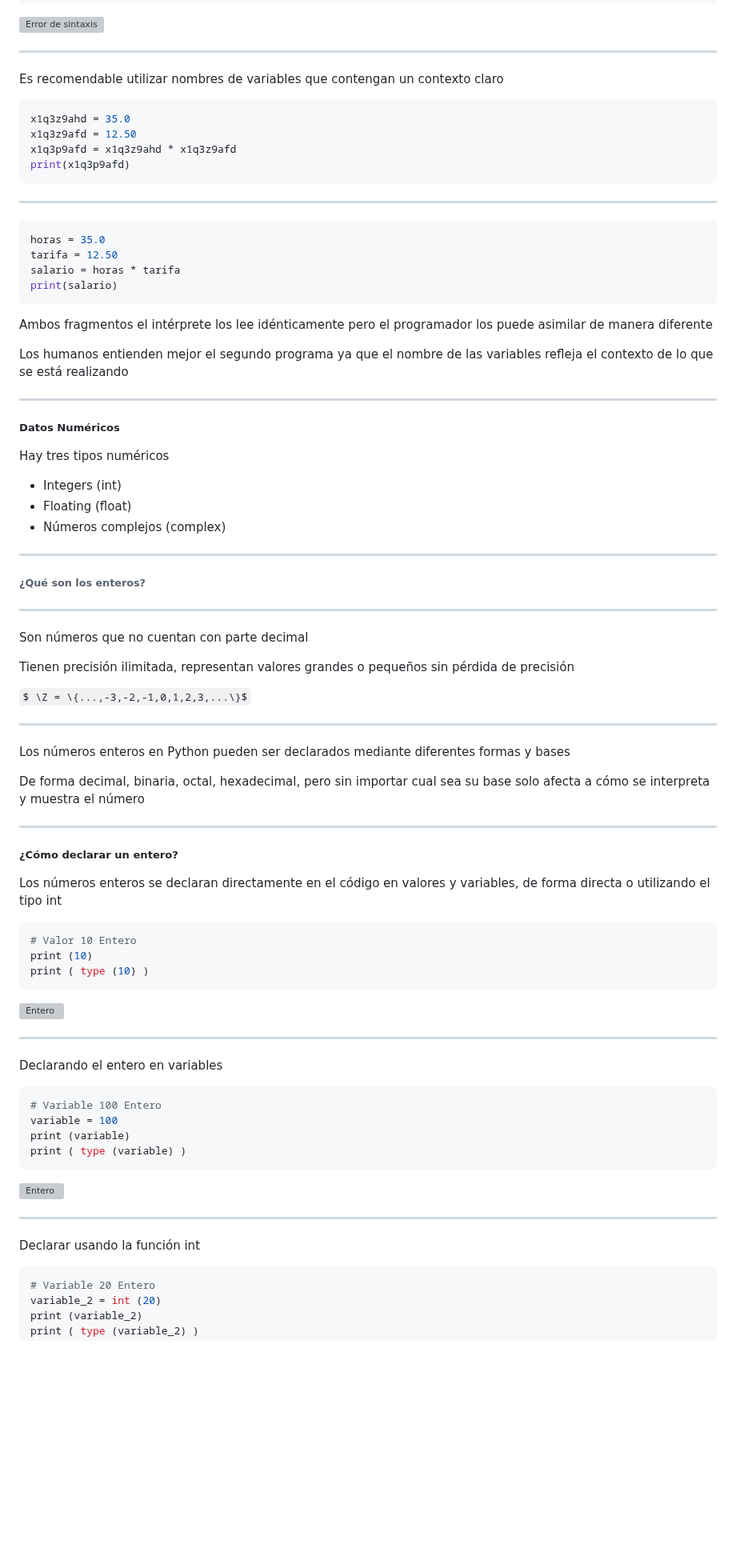
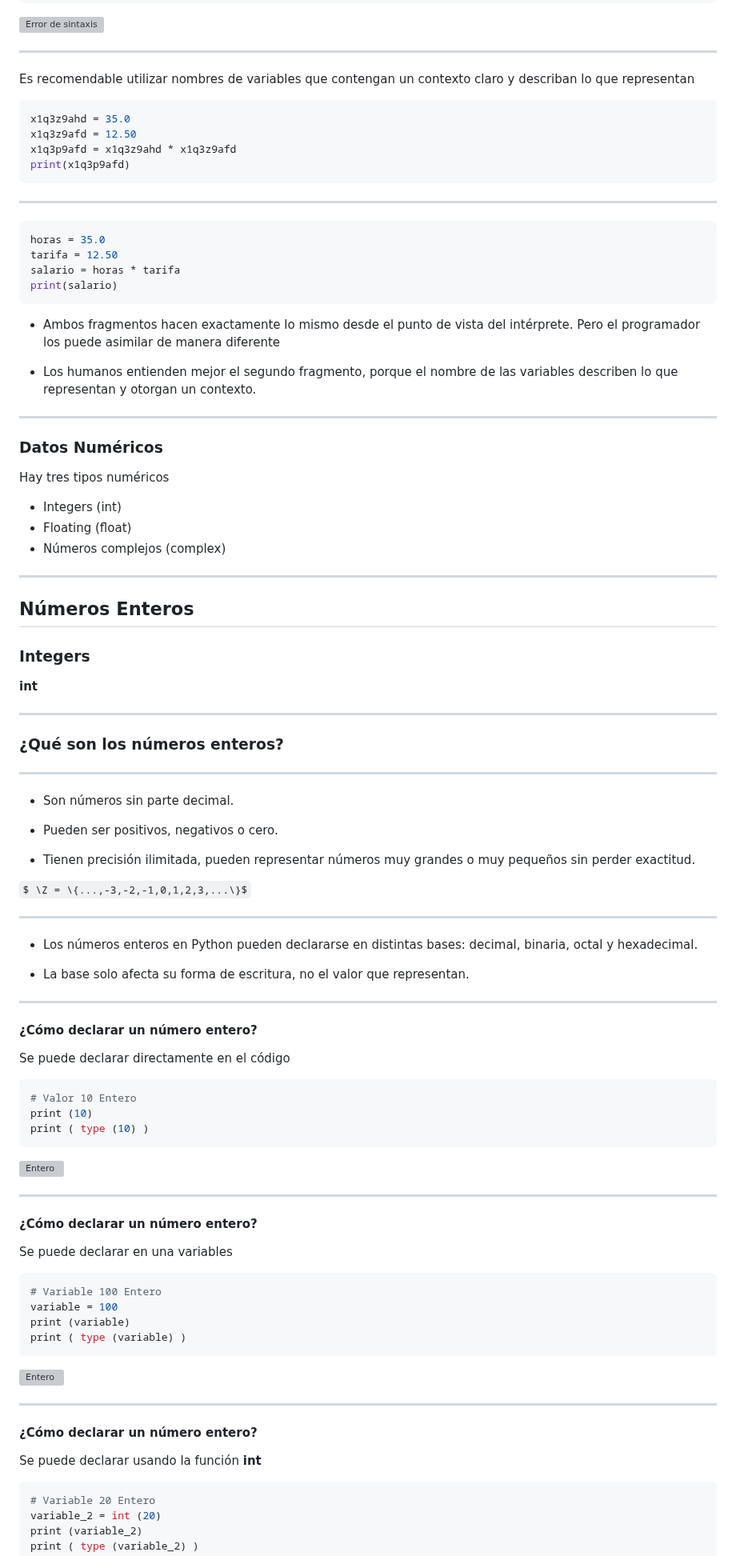
Before and after one commit to python-la-paz/python-study-group-fundamentals, a Markdown page: content/sesion05/Readme.md, the part around one of its changes. Shown at 80% size. GitHub-like rendering; blank space fills up the shorter version; grey boxes are pictures that could not be loaded.

````diff
--- a/content/sesion05/Readme.md
+++ b/content/sesion05/Readme.md
@@ -78,7 +99,7 @@ python
 ![Error de sintaxis](./img/02.png) <!-- .element width="25%" -->
 
 ---
-Es recomendable utilizar nombres de variables que contengan un contexto claro
+Es recomendable utilizar nombres de variables que contengan un contexto claro y describan lo que representan
 
 ```python
 x1q3z9ahd = 35.0
@@ -95,39 +116,44 @@ salario = horas * tarifa
 print(salario)
 ```
 
-Ambos fragmentos el intérprete los lee idénticamente pero el programador los puede asimilar de manera diferente
+- Ambos fragmentos hacen exactamente lo mismo desde el punto de vista del intérprete. Pero el programador los puede asimilar de manera diferente
 
-Los humanos entienden mejor el segundo programa ya que el nombre de las variables refleja el contexto de lo que se está realizando
+- Los humanos entienden mejor el segundo fragmento, porque el nombre de las variables describen lo que representan y otorgan un contexto.
 
 ---
-##### Datos Numéricos
+### Datos Numéricos
 
 Hay tres tipos numéricos
 
 - Integers (int)
 - Floating (float)
 - Números complejos (complex)
+---
+## Números Enteros
+### Integers
+**int**
 
 ---
-###### ¿Qué son los enteros?
+### ¿Qué son los números enteros?
 
 ---
 
-Son números que no cuentan con parte decimal
+- Son números sin parte decimal.
+- Pueden ser positivos, negativos o cero.
 
-Tienen precisión ilimitada, representan valores grandes o pequeños sin pérdida de precisión
+- Tienen precisión ilimitada, pueden representar números muy grandes o muy pequeños sin perder exactitud.
 
 `$ \Z = \{...,-3,-2,-1,0,1,2,3,...\}$`
 
 ---
-Los números enteros en Python pueden ser declarados mediante diferentes formas y bases
+- Los números enteros en Python pueden declararse en distintas bases: decimal, binaria, octal y hexadecimal.
 
-De forma decimal, binaria, octal, hexadecimal, pero sin importar cual sea su base solo afecta a cómo se interpreta y muestra el número
+- La base solo afecta su forma de escritura, no el valor que representan.
 
 ---
-##### ¿Cómo declarar un entero?
+#### ¿Cómo declarar un número entero?
 
-Los números enteros se declaran directamente en el código en valores y variables, de forma directa o utilizando el tipo int
+Se puede declarar directamente en el código
 
 ```python
 # Valor 10 Entero
@@ -138,7 +164,9 @@ print ( type (10) )
 ![Entero](./img/03.png) <!-- .element width="50%" -->
 
 ---
-Declarando el entero en variables
+#### ¿Cómo declarar un número entero?
+
+Se puede declarar en una variables
 
 ```python
 # Variable 100 Entero
@@ -150,7 +178,8 @@ print ( type (variable) )
 ![Entero](./img/04.png) <!-- .element width="50%" -->
 
 ---
-Declarar usando la función int
+#### ¿Cómo declarar un número entero?
+Se puede declarar usando la función **int**
 
 ```python
 # Variable 20 Entero
````
Also changed, not shown: other parts of content/sesion05/Readme.md (+143 -85 lines).
